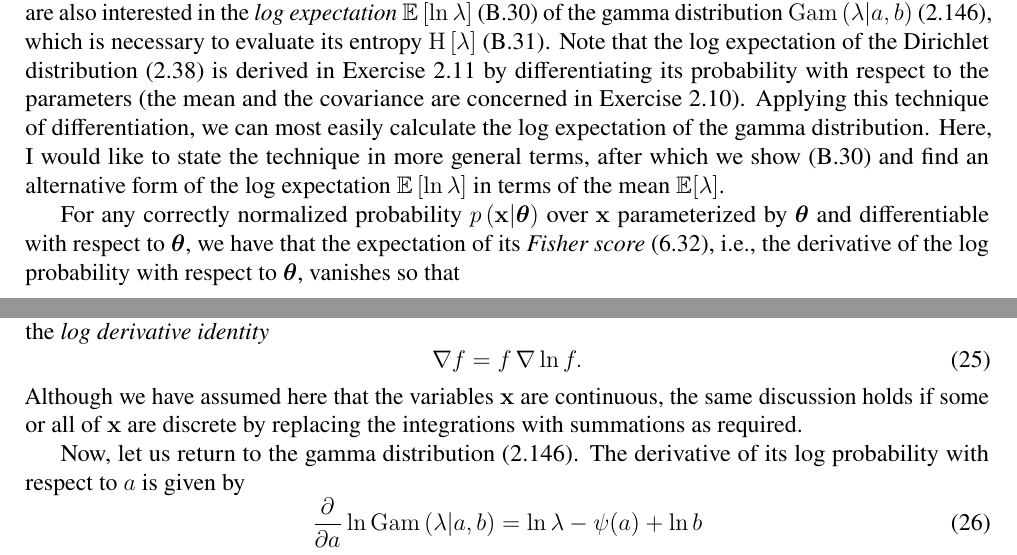
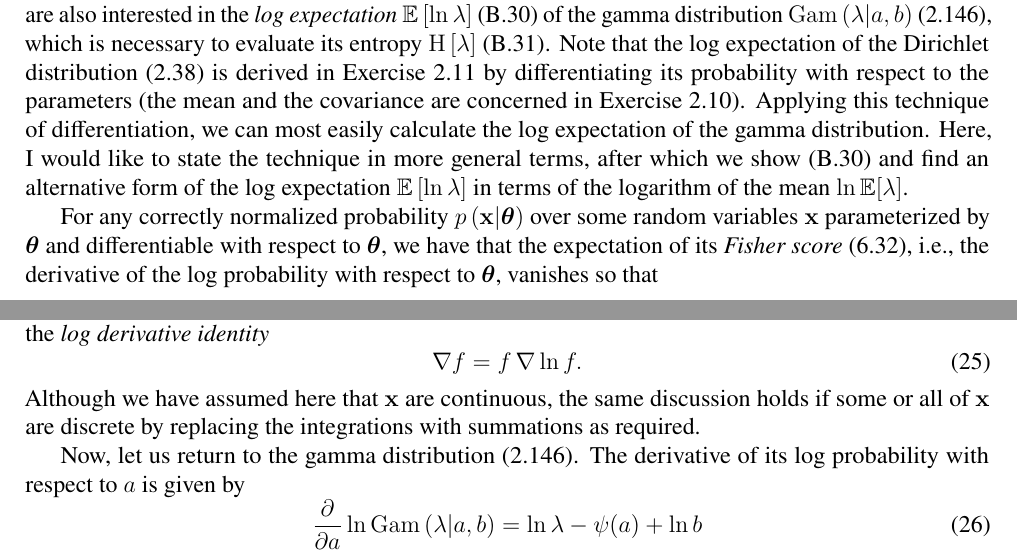
Before and after one commit to yousuketakada/prml_errata, a LaTeX document (prml_errata.tex): two parts of page 6 of 37, joined at a grey line, cut so that both start at the same text. Compiled offline with pdfLaTeX.

Commit message:
Edit erratum for (2.147) and (2.148)

```diff
--- a/prml_errata.tex
+++ b/prml_errata.tex
@@ -456,10 +456,10 @@ we can most easily calculate the log expectation of the gamma distribution.
 Here, I would like to state the technique in more general terms,
 after which we show (B.30) and
 find an alternative form of the log expectation~$\mathbb{E}\left[ \ln\lambda \right]$
-in terms of the mean~$\mathbb{E}[\lambda]$.
+in terms of the logarithm of the mean~$\ln\mathbb{E}[\lambda]$.
 
 For any correctly normalized probability~$p\left(\mathbf{x}\middle|\bm{\theta}\right)$
-over $\mathbf{x}$
+over some random variables~$\mathbf{x}$
 parameterized by $\bm{\theta}$ and differentiable with respect to $\bm{\theta}$,
 we have that the expectation of its \emph{Fisher score}~(6.32),
 i.e., the derivative of the log probability with respect to $\bm{\theta}$,
@@ -491,7 +491,7 @@ and used the \emph{log derivative identity}
 \begin{equation}
 \nabla f = f \, \nabla \ln f .
 \end{equation}
-Although we have assumed here that the variables~$\mathbf{x}$ are continuous,
+Although we have assumed here that $\mathbf{x}$ are continuous,
 the same discussion holds if some or all of $\mathbf{x}$ are discrete
 by replacing the integrations with summations as required.
 
```
